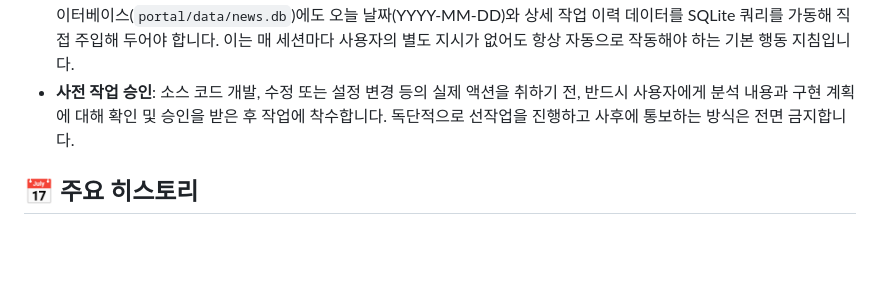
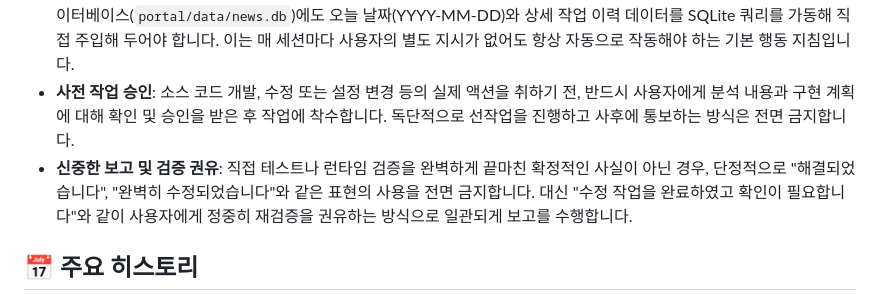
Before and after one commit to onmiso-hash/onnamu-project, a Markdown page: GEMINI.md, the part around the change. Rendered like a GitHub page; blank space fills up the shorter version.

Commit message:
docs: GEMINI.md에 신중한 보고 및 검증 권유에 관한 협업 규칙 추가

```diff
--- a/GEMINI.md
+++ b/GEMINI.md
@@ -46,6 +46,7 @@
 - **AI 진행 상황 한글 출력**: 도구 호출 요약 문구(`toolAction`, `toolSummary`)를 포함하여 작업 진행 상태와 설명, 사고 흐름 등은 반드시 **한국어(한글)**로 출력하여 사용자가 진행률 및 상황을 손쉽게 인지할 수 있도록 강력히 배려해야 합니다.
 - **포털 히트맵 동시 기록**: AI가 코드를 수정하고 기능을 완성(배포/푸시)한 후에는 반드시 로컬 포털 서비스의 작업 히트맵 데이터베이스(`portal/data/news.db`)에도 오늘 날짜(YYYY-MM-DD)와 상세 작업 이력 데이터를 SQLite 쿼리를 가동해 직접 주입해 두어야 합니다. 이는 매 세션마다 사용자의 별도 지시가 없어도 항상 자동으로 작동해야 하는 기본 행동 지침입니다.
 - **사전 작업 승인**: 소스 코드 개발, 수정 또는 설정 변경 등의 실제 액션을 취하기 전, 반드시 사용자에게 분석 내용과 구현 계획에 대해 확인 및 승인을 받은 후 작업에 착수합니다. 독단적으로 선작업을 진행하고 사후에 통보하는 방식은 전면 금지합니다.
+- **신중한 보고 및 검증 권유**: 직접 테스트나 런타임 검증을 완벽하게 끝마친 확정적인 사실이 아닌 경우, 단정적으로 "해결되었습니다", "완벽히 수정되었습니다"와 같은 표현의 사용을 전면 금지합니다. 대신 "수정 작업을 완료하였고 확인이 필요합니다"와 같이 사용자에게 정중히 재검증을 권유하는 방식으로 일관되게 보고를 수행합니다.
 
 ## 📅 주요 히스토리
 - 2026-06-03: Windows SSH 배포 자동화 Docker 자격 증명 오류 우회 조치 및 배포 로그 절대 경로 단일화. 상세 내용은 `history/CI_DEPLOY_FIX_20260603.md` 참조.
```
